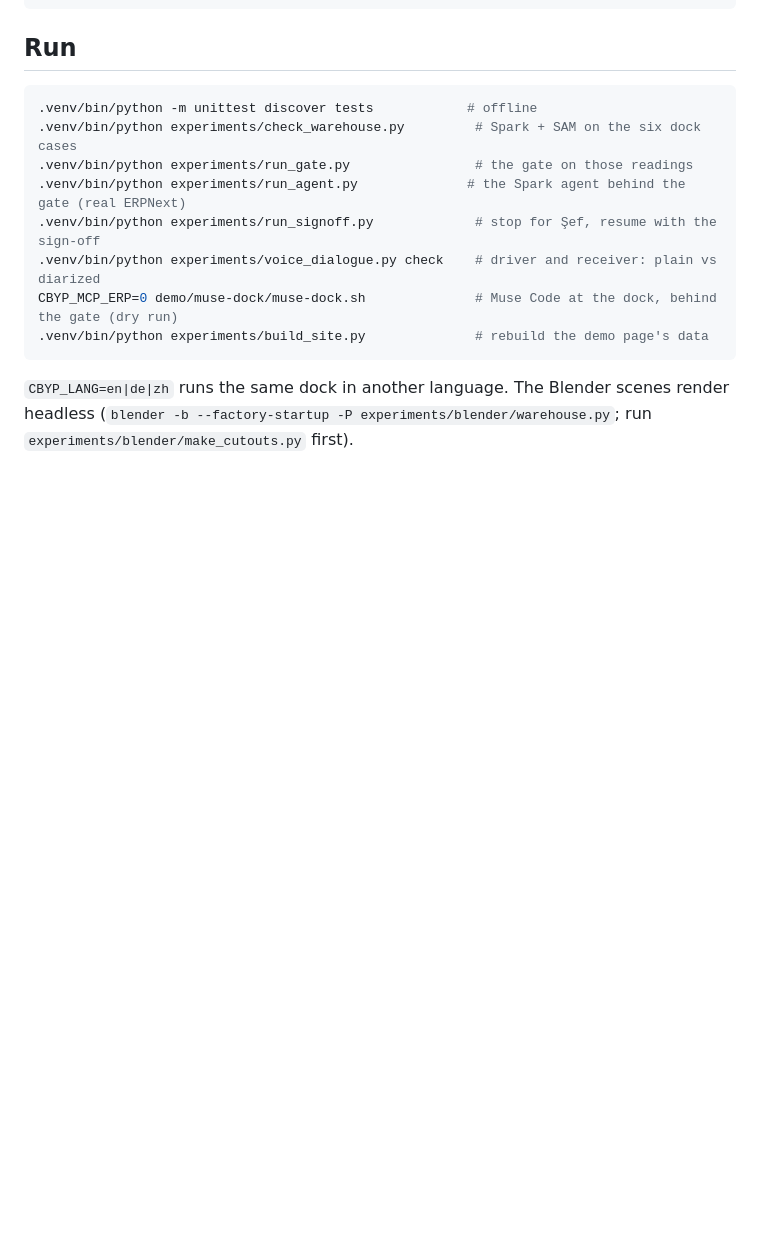
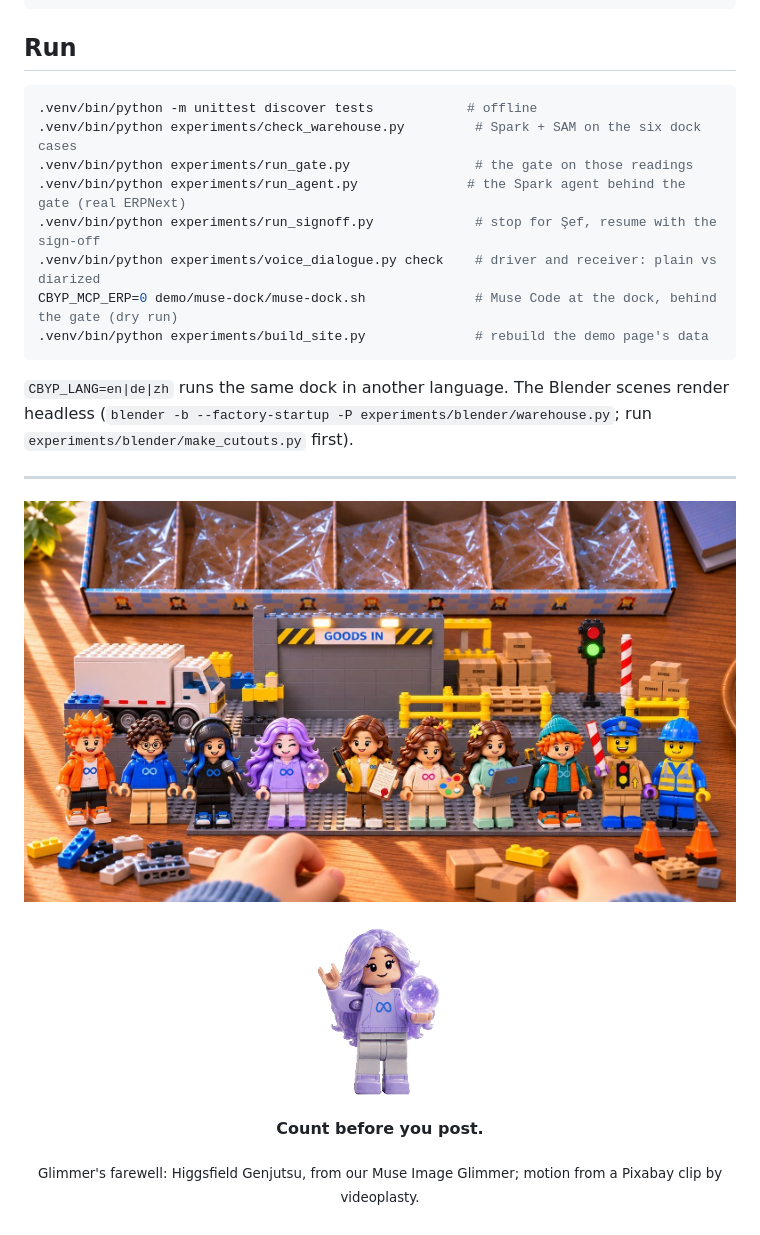
Before and after one commit to kosesena/count-before-you-post, a Markdown page: README.md, the part around one of its changes. Drawn GitHub-style; pictures changed too: assets/readme/glimmer-farewell.gif (added), assets/readme/morning-wink.jpg (added); blank space fills up the shorter version.

```diff
--- a/README.md
+++ b/README.md
@@ -638,3 +644,17 @@ CBYP_MCP_ERP=0 demo/muse-dock/muse-dock.sh              # Muse Code at the dock,
 `CBYP_LANG=en|de|zh` runs the same dock in another language. The Blender scenes render
 headless (`blender -b --factory-startup -P experiments/blender/warehouse.py`; run
 `experiments/blender/make_cutouts.py` first).
+
+---
+
+<div align="center">
+
+<img src="assets/readme/morning-wink.jpg" alt="Morning: the ten figures are toys again in front of the dock they built; Glimmer winks" width="100%">
+
+<img src="assets/readme/glimmer-farewell.gif" alt="Glimmer waves goodbye and winks" width="160">
+
+**Count before you post.**
+
+<sub>Glimmer's farewell: Higgsfield Genjutsu, from our Muse Image Glimmer; motion from a Pixabay clip by videoplasty.</sub>
+
+</div>
```
Also changed, not shown: other parts of README.md (+21 -15 lines), assets/readme/night.jpg (added), assets/readme/toybox-open.jpg (added), assets/readme/toybox.jpg (added).
